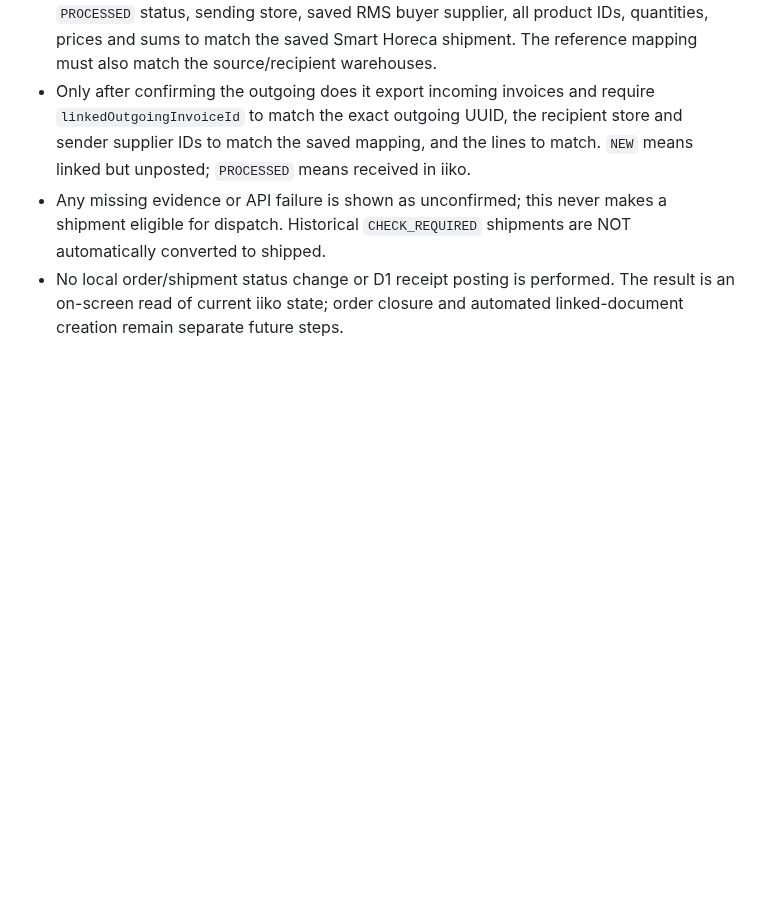
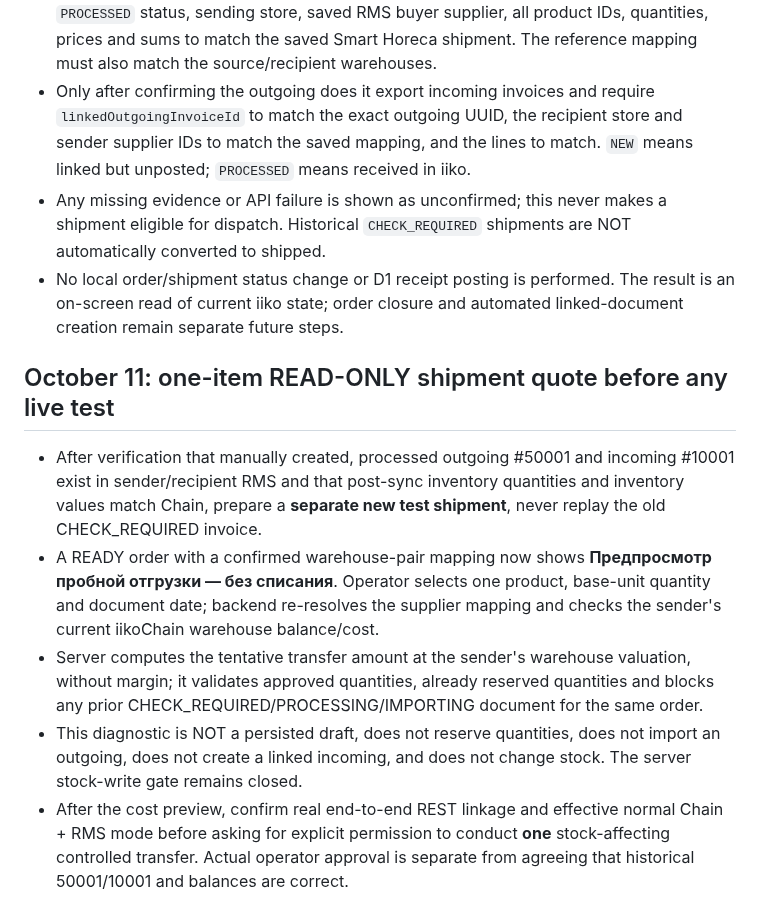
Before and after one commit to Anar044/anarsystem, a Markdown page: INTERNAL_ORDERS_RMS.md, the part around the change. Drawn GitHub-style; blank space fills up the shorter version.

Commit message:
Document safe one-item cost preview and explicit authorization required before live stock transfer

```diff
--- a/INTERNAL_ORDERS_RMS.md
+++ b/INTERNAL_ORDERS_RMS.md
@@ -179,3 +179,11 @@ Run `node --test tests/internal-shipment-core.test.mjs`; it checks package/base-
 - Only after confirming the outgoing does it export incoming invoices and require `linkedOutgoingInvoiceId` to match the exact outgoing UUID, the recipient store and sender supplier IDs to match the saved mapping, and the lines to match. `NEW` means linked but unposted; `PROCESSED` means received in iiko.
 - Any missing evidence or API failure is shown as unconfirmed; this never makes a shipment eligible for dispatch. Historical `CHECK_REQUIRED` shipments are NOT automatically converted to shipped.
 - No local order/shipment status change or D1 receipt posting is performed. The result is an on-screen read of current iiko state; order closure and automated linked-document creation remain separate future steps.
+
+## October 11: one-item READ-ONLY shipment quote before any live test
+
+- After verification that manually created, processed outgoing #50001 and incoming #10001 exist in sender/recipient RMS and that post-sync inventory quantities and inventory values match Chain, prepare a **separate new test shipment**, never replay the old CHECK_REQUIRED invoice.
+- A READY order with a confirmed warehouse-pair mapping now shows **Предпросмотр пробной отгрузки — без списания**. Operator selects one product, base-unit quantity and document date; backend re-resolves the supplier mapping and checks the sender's current iikoChain warehouse balance/cost.
+- Server computes the tentative transfer amount at the sender's warehouse valuation, without margin; it validates approved quantities, already reserved quantities and blocks any prior CHECK_REQUIRED/PROCESSING/IMPORTING document for the same order.
+- This diagnostic is NOT a persisted draft, does not reserve quantities, does not import an outgoing, does not create a linked incoming, and does not change stock. The server stock-write gate remains closed.
+- After the cost preview, confirm real end-to-end REST linkage and effective normal Chain + RMS mode before asking for explicit permission to conduct **one** stock-affecting controlled transfer. Actual operator approval is separate from agreeing that historical 50001/10001 and balances are correct.
```
